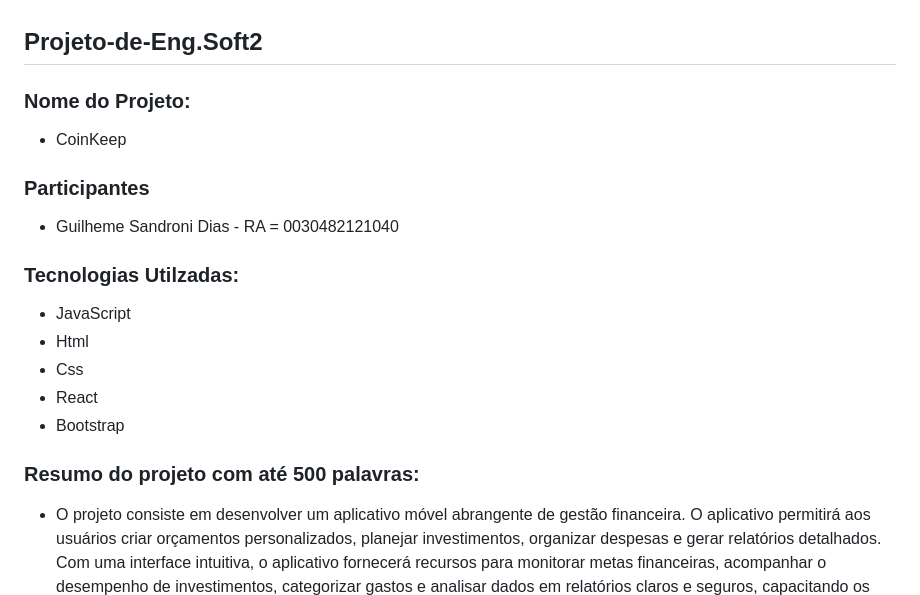
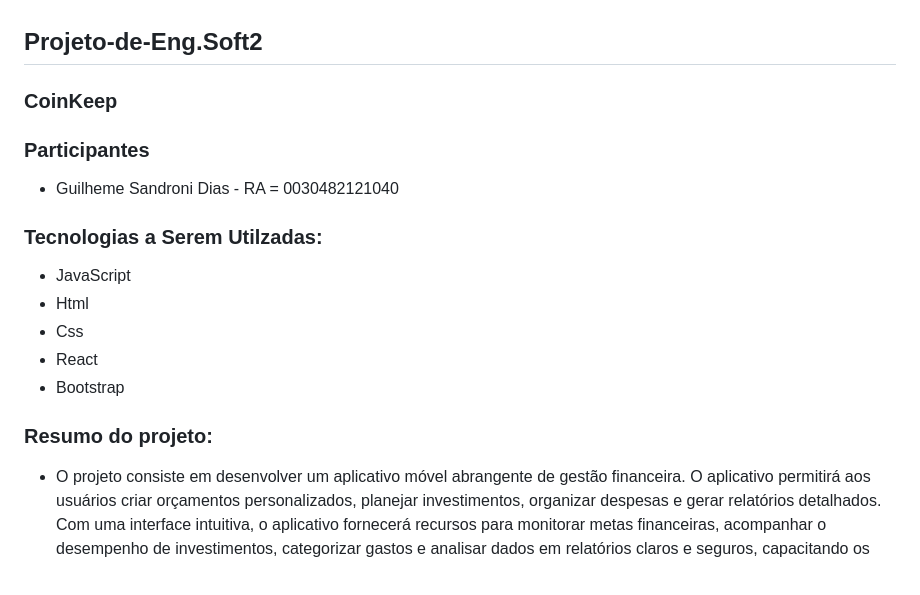
Before and after one commit to Guisandroni/Projeto-de-Eng.Soft2, a Markdown page: README.md, the part around the change. Drawn GitHub-style; blank space fills up the shorter version.

```diff
--- a/README.md
+++ b/README.md
@@ -1,12 +1,13 @@
 ## Projeto-de-Eng.Soft2
 
-### Nome do Projeto:
-   * CoinKeep
+
+   ### CoinKeep
+
 
 ### Participantes
   * Guilheme Sandroni Dias - RA = 0030482121040
 
-### Tecnologias Utilzadas:
+### Tecnologias a Serem Utilzadas:
 
   * JavaScript
   * Html
@@ -16,7 +17,7 @@
 
 
 
-### Resumo do projeto com até 500 palavras:
+### Resumo do projeto:
  * O projeto consiste em desenvolver um aplicativo móvel abrangente de gestão financeira. O aplicativo permitirá aos usuários criar orçamentos personalizados, planejar investimentos, organizar despesas e gerar relatórios detalhados. Com uma interface intuitiva, o aplicativo fornecerá recursos para monitorar metas financeiras, acompanhar o desempenho de investimentos, categorizar gastos e analisar dados em relatórios claros e seguros, capacitando os usuários a tomar decisões financeiras informadas e eficazes.
 
  * O projeto "CoinKeep" é um aplicativo móvel abrangente de gestão financeira projetado para ajudar os usuários a controlar suas finanças pessoais de maneira eficaz. Com uma interface intuitiva e recursos poderosos, o CoinKeep permite que os usuários criem orçamentos personalizados, planejem investimentos, organizem despesas e gerem relatórios detalhados sobre suas atividades financeiras.
```
